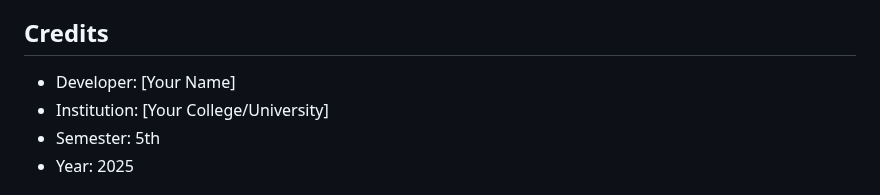
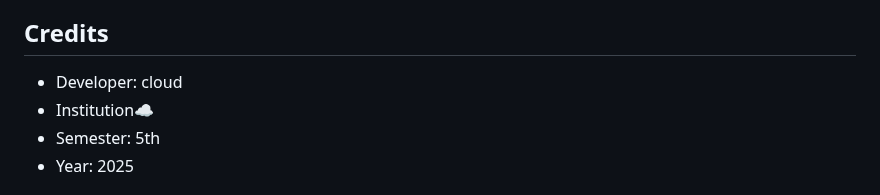
Before and after one commit to Codingincloud/bd, a Markdown page: README.md, the part around the change. GitHub-like rendering.

Commit message:
Update developer and institution information

```diff
--- a/README.md
+++ b/README.md
@@ -257,8 +257,8 @@ For issues and questions:
 
 ## Credits
 
-- Developer: [Your Name]
-- Institution: [Your College/University]
+- Developer: cloud
+- Institution☁️
 - Semester: 5th
 - Year: 2025
 
```
